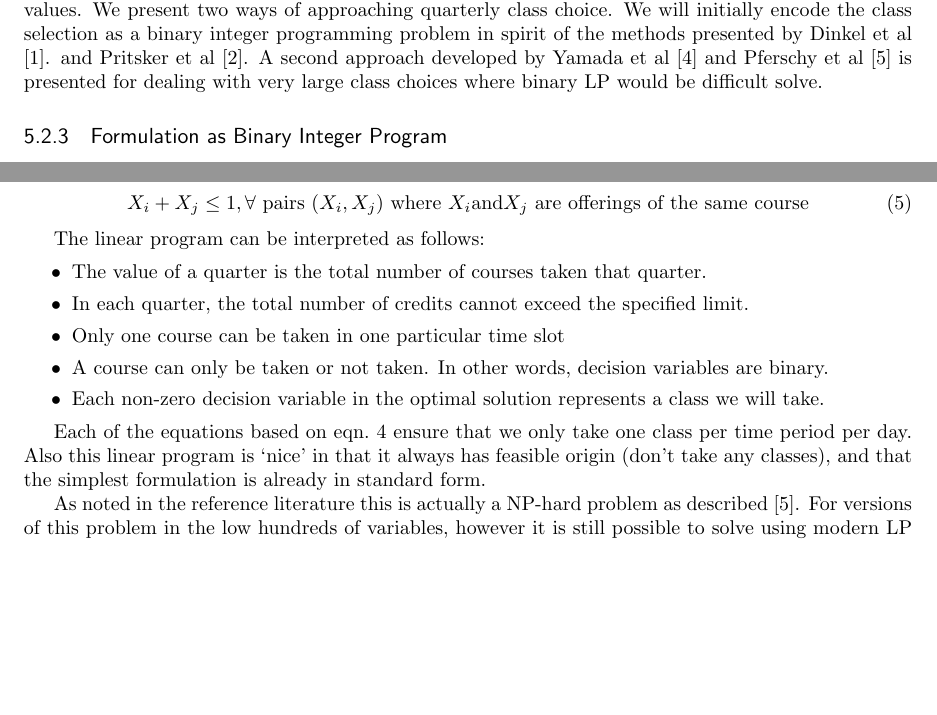
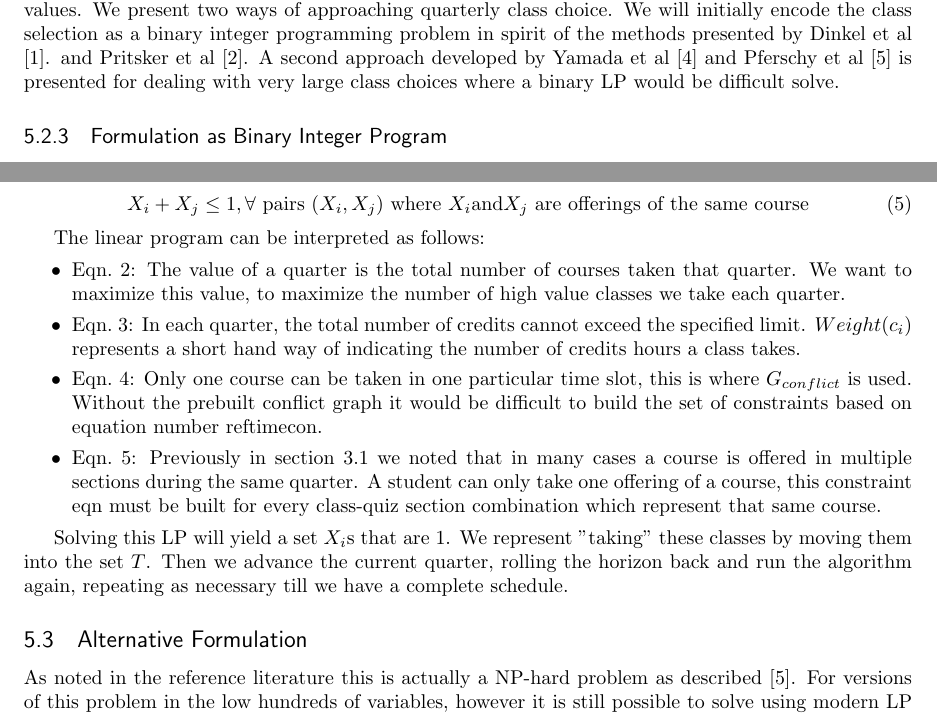
Before and after one commit to msh9/classScheduler, a LaTeX document (paper/paper.tex): two parts of page 7 of 8, joined at a grey line, cut so that both start at the same text, the shorter picture padded with empty space. Compiled offline with pdfLaTeX.

Commit message:
Added equation references, section references in section 5

```diff
--- a/paper/paper.tex
+++ b/paper/paper.tex
@@ -366,7 +365,8 @@ selection as a binary integer programming problem in spirit of the methods
 presented by Dinkel et al \cite{dinkel:scheduling}. and Pritsker et al
 \cite{prisker:informs}. A second approach developed by Yamada et al
 \cite{yamada:heuristic} and Pferschy et al \cite{pferschy:kcg} is presented for
-dealing with very large class choices where binary LP would be difficult solve.
+dealing with very large class choices where a binary LP would be difficult
+solve.
 
 \subsubsection{Formulation as Binary Integer Program} We can now formulate
 a binary linear programming problem. Before stating the linear
@@ -400,23 +400,30 @@ Subject To:
 \begin{equation}
    X_i + X_j \leq 1, \forall \text{ pairs } (X_i,X_j) \text{ where } X_i \text{and} X_j \text{ are offerings of
    the same course}
-    \label{course_con}
+    \label{coursecon}
 \end{equation}
 
-The linear program
-can be interpreted as follows: \begin{itemize} \item The value of a quarter is
-the total number of courses taken that quarter.  \item In each quarter, the
-total number of credits cannot exceed the specified limit.  \item Only one
-course can be taken in one particular time slot \item A course can only be taken
-or not taken. In other words, decision variables are binary.  \item Each
-non-zero decision variable in the optimal solution represents a class we will
-take.  \end{itemize}
+The linear program can be interpreted as follows: \begin{itemize} \item
+Eqn.~\ref{qtrval}: The value of a quarter is the total number of courses taken
+that quarter. We want to maximize this value, to maximize the number of high
+value classes we take each quarter. \item Eqn.~\ref{weightlim}: In each quarter,
+the total number of credits cannot exceed the specified limit. $Weight(c_i)$
+represents a short hand way of indicating the number of credits hours a class
+takes. \item Eqn.~\ref{timecon}: Only one course can be taken in one particular
+time slot, this is where $G_{conflict}$ is used. Without the prebuilt conflict
+graph it would be difficult to build the set of constraints based on equation
+number~ref{timecon}. \item Eqn.~\ref{coursecon}: Previously in
+section~\ref{classDefs} we noted that in many cases a course is offered in
+multiple sections during the same quarter. A student can only take one offering
+of a course, this constraint eqn must be built for every class-quiz section
+combination which represent that same course.\end{itemize}
 
-Each of the equations based on eqn.~\ref{time_con} ensure that we only take one class per
-time period per day. Also this linear program is ‘nice’ in that it always has
-feasible origin (don’t take any classes), and that the simplest formulation
-is already in standard form.
+Solving this LP will yield a set $X_i$s that are 1. We represent "taking" these
+classes by moving them into the set $T$. Then we advance the current quarter,
+rolling the horizon back and run the algorithm again, repeating as necessary
+till we have a complete schedule.
 
-As noted in the reference literature this is actually a NP-hard
-problem as described \cite{pferschy:kcg}. For versions of this problem in the
-low hundreds of variables, however it is still possible to solve using modern LP
+\subsection{Alternative Formulation} As noted in the reference literature this
+is actually a NP-hard problem as described \cite{pferschy:kcg}.  For versions of
+this problem in the low hundreds of variables, however it is still possible to
+solve using modern LP solving software \cite{yamada:heuristic}. In our case,
```
Also changed, not shown: paper/paper.tex (46 more changed lines).
